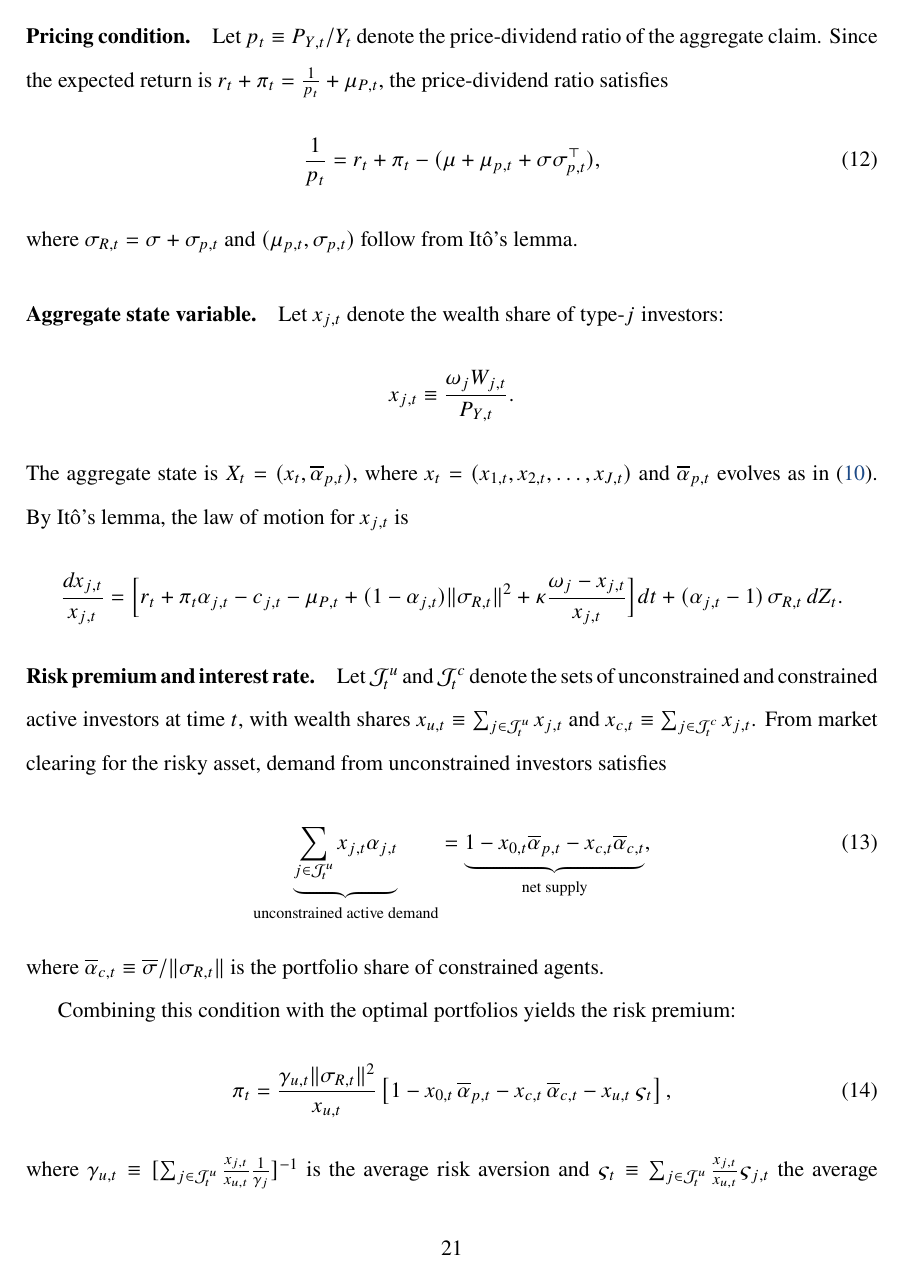
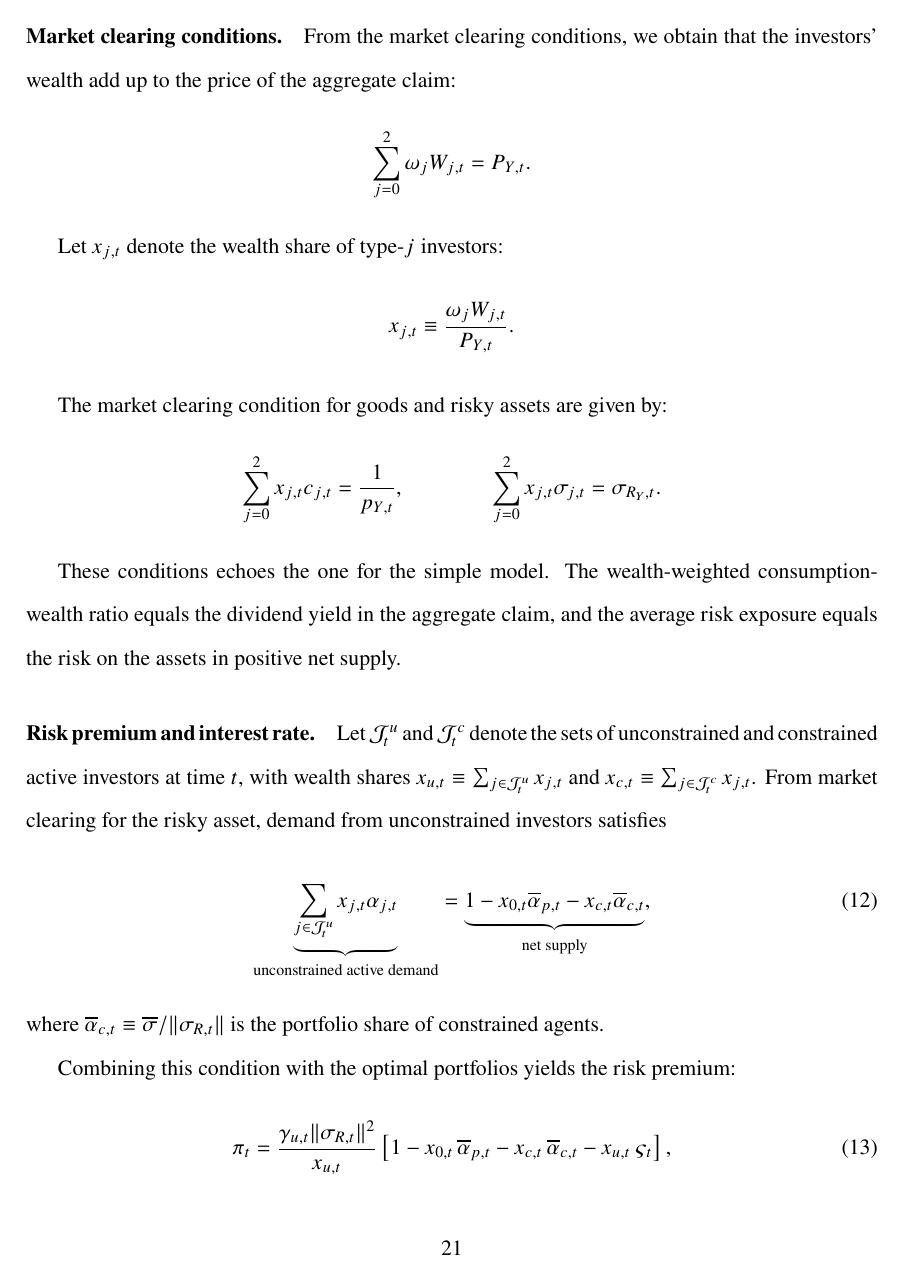
Before and after one commit to dejanirsilva/DissectingAggregateElasticity, a LaTeX paper (paper/DGKLS.tex): page 22 of 82. Compiled offline with pdfLaTeX.

Commit message:
Update model characterization

```diff
--- a/paper/DGKLS.tex
+++ b/paper/DGKLS.tex
@@ -726,27 +729,34 @@ Given the optimal risk exposure, the optimal portfolio shares are recovered as $
 % is a forward-looking term capturing how expected shifts in $c_{j,t}$ affect consumption choices.
 % The consumption--wealth ratio depends both on current investment opportunities, summarized by $r_t + \pi_t \alpha_{j,t} - \frac{\gamma_j}{2} \alpha_{j,t}^2 \|\sigma_{R,t}\|^2$, and on future opportunities, summarized by $\xi_{j,t}$.
 
-\paragraph{Pricing condition.}
-
-Let $p_t \equiv P_{Y,t}/Y_t$ denote the price-dividend ratio of the aggregate claim. Since the expected return is $r_t + \pi_t = \frac{1}{p_t} + \mu_{P,t}$, the price-dividend ratio satisfies
-\begin{equation}\label{eq:pricing_cond}
-    \frac{1}{p_t} = r_t + \pi_t - (\mu + \mu_{p,t} + \sigma \sigma_{p,t}^\top),
+\paragraph{Market clearing conditions.} From the market clearing conditions, we obtain that the investors' wealth add up to the price of the aggregate claim:
+\begin{equation}
+    \sum_{j=0}^2 \omega_j W_{j,t} = P_{Y,t}.
 \end{equation}
-where $\sigma_{R,t} = \sigma + \sigma_{p,t}$ and $(\mu_{p,t},\sigma_{p,t})$ follow from It\^{o}'s lemma.
-
-\paragraph{Aggregate state variable.}
 
 Let $x_{j,t}$ denote the wealth share of type-$j$ investors:
 \begin{equation}\nonumber
     x_{j,t} \equiv \frac{\omega_j W_{j,t}}{P_{Y,t}}.
 \end{equation}
-The aggregate state is $X_t = (x_t, \overline{\alpha}_{p,t})$, where $x_t = (x_{1,t}, x_{2,t}, \ldots, x_{J,t})$ and $\overline{\alpha}_{p,t}$ evolves as in \eqref{eq:alpha_p_process}. By It\^{o}'s lemma, the law of motion for $x_{j,t}$ is
-\begin{align*}
-    \frac{dx_{j,t}}{x_{j,t}}
-    &= \Big[ r_t + \pi_t \alpha_{j,t} - c_{j,t} - \mu_{P,t}
-        + (1-\alpha_{j,t}) \|\sigma_{R,t}\|^2
-        + \kappa \frac{\omega_j - x_{j,t}}{x_{j,t}} \Big] dt  + (\alpha_{j,t} - 1)\, \sigma_{R,t}\, dZ_t.
-\end{align*}
+
+The market clearing condition for goods and risky assets are given by:
+\begin{equation}
+    \sum_{j=0}^2 x_{j,t} c_{j,t} = \frac{1}{p_{Y,t}},
+    \qquad \qquad
+    \sum_{j=0}^2 x_{j,t} \sigma_{j,t} = \sigma_{R_Y,t}.
+\end{equation}
+
+These conditions echoes the one for the simple model.
+The wealth-weighted consumption-wealth ratio equals the dividend yield in the aggregate claim, and the average risk exposure equals the risk on the assets in positive net supply.
+
+
+% The aggregate state is $X_t = (x_t, \overline{\alpha}_{p,t})$, where $x_t = (x_{1,t}, x_{2,t}, \ldots, x_{J,t})$ and $\overline{\alpha}_{p,t}$ evolves as in \eqref{eq:alpha_p_process}. By It\^{o}'s lemma, the law of motion for $x_{j,t}$ is
+% \begin{align*}
+%     \frac{dx_{j,t}}{x_{j,t}}
+%     &= \Big[ r_t + \pi_t \alpha_{j,t} - c_{j,t} - \mu_{P,t}
+%         + (1-\alpha_{j,t}) \|\sigma_{R,t}\|^2
+%         + \kappa \frac{\omega_j - x_{j,t}}{x_{j,t}} \Big] dt  + (\alpha_{j,t} - 1)\, \sigma_{R,t}\, dZ_t.
+% \end{align*}
 
 
 \paragraph{Risk premium and interest rate.}
```
Also changed, not shown: paper/DGKLS.pdf, paper/DGKLS.tex (19 more changed lines).
